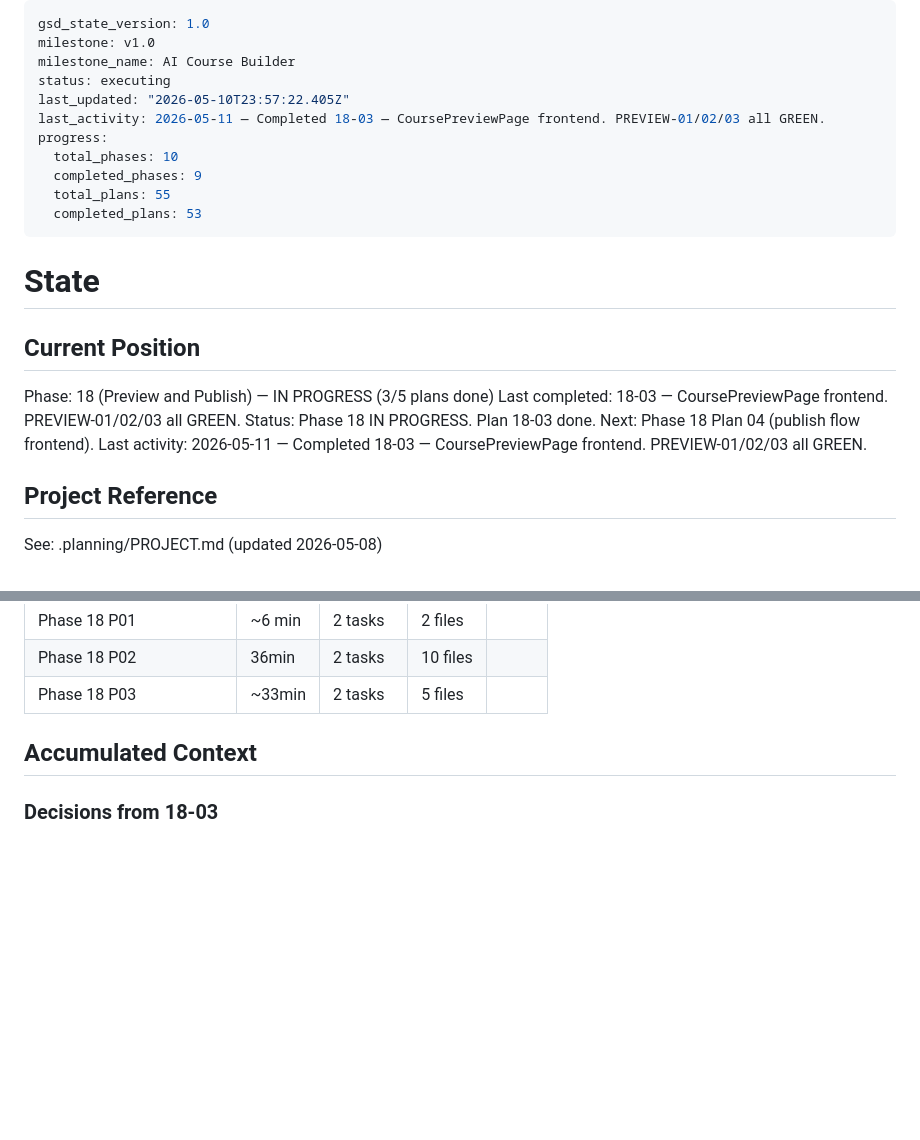
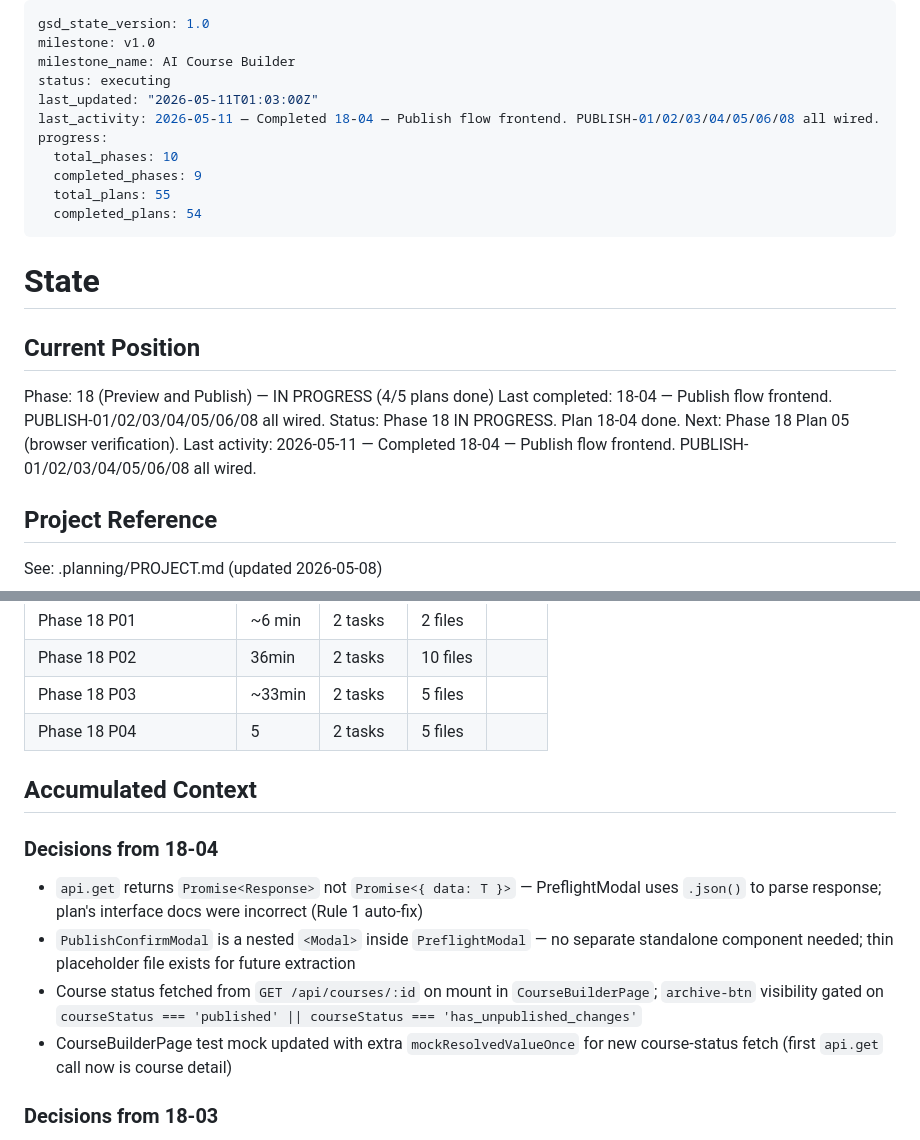
Before and after one commit to gadgetlabsuk-a11y/LMS-portal, a Markdown page: .planning/STATE.md, 2 parts joined by grey strips. Rendered like a GitHub page; blank space fills up the shorter version.

Commit message:
docs(18-04): complete publish flow frontend plan — PUBLISH-01/02/03/04/05/06/08 wired
Co-Authored-By: Claude Sonnet 4.6 <noreply@anthropic.com>

```diff
--- a/.planning/STATE.md
+++ b/.planning/STATE.md
@@ -3,23 +3,23 @@ gsd_state_version: 1.0
 milestone: v1.0
 milestone_name: AI Course Builder
 status: executing
-last_updated: "2026-05-10T23:57:22.405Z"
-last_activity: 2026-05-11 — Completed 18-03 — CoursePreviewPage frontend. PREVIEW-01/02/03 all GREEN.
+last_updated: "2026-05-11T01:03:00Z"
+last_activity: 2026-05-11 — Completed 18-04 — Publish flow frontend. PUBLISH-01/02/03/04/05/06/08 all wired.
 progress:
   total_phases: 10
   completed_phases: 9
   total_plans: 55
-  completed_plans: 53
+  completed_plans: 54
 ---
 
 # State
 
 ## Current Position
 
-Phase: 18 (Preview and Publish) — IN PROGRESS (3/5 plans done)
-Last completed: 18-03 — CoursePreviewPage frontend. PREVIEW-01/02/03 all GREEN.
-Status: Phase 18 IN PROGRESS. Plan 18-03 done. Next: Phase 18 Plan 04 (publish flow frontend).
-Last activity: 2026-05-11 — Completed 18-03 — CoursePreviewPage frontend. PREVIEW-01/02/03 all GREEN.
+Phase: 18 (Preview and Publish) — IN PROGRESS (4/5 plans done)
+Last completed: 18-04 — Publish flow frontend. PUBLISH-01/02/03/04/05/06/08 all wired.
+Status: Phase 18 IN PROGRESS. Plan 18-04 done. Next: Phase 18 Plan 05 (browser verification).
+Last activity: 2026-05-11 — Completed 18-04 — Publish flow frontend. PUBLISH-01/02/03/04/05/06/08 all wired.
 
 ## Project Reference
 
@@ -93,8 +93,16 @@ See: .planning/PROJECT.md (updated 2026-05-08)
 | Phase 18 P01 | ~6 min | 2 tasks | 2 files |
 | Phase 18 P02 | 36min | 2 tasks | 10 files |
 | Phase 18 P03 | ~33min | 2 tasks | 5 files |
+| Phase 18 P04 | 5 | 2 tasks | 5 files |
 
 ## Accumulated Context
+
+### Decisions from 18-04
+
+- `api.get` returns `Promise<Response>` not `Promise<{ data: T }>` — PreflightModal uses `.json()` to parse response; plan's interface docs were incorrect (Rule 1 auto-fix)
+- `PublishConfirmModal` is a nested `<Modal>` inside `PreflightModal` — no separate standalone component needed; thin placeholder file exists for future extraction
+- Course status fetched from `GET /api/courses/:id` on mount in `CourseBuilderPage`; `archive-btn` visibility gated on `courseStatus === 'published' || courseStatus === 'has_unpublished_changes'`
+- CourseBuilderPage test mock updated with extra `mockResolvedValueOnce` for new course-status fetch (first `api.get` call now is course detail)
 
 ### Decisions from 18-03
 
```
Also changed, not shown: .planning/ROADMAP.md (+1 -1 lines), 1 other file.
